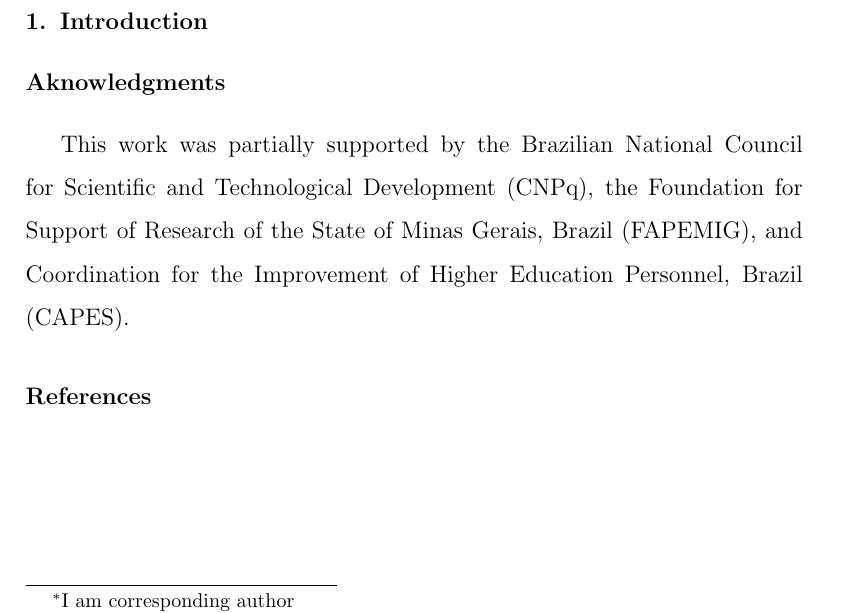
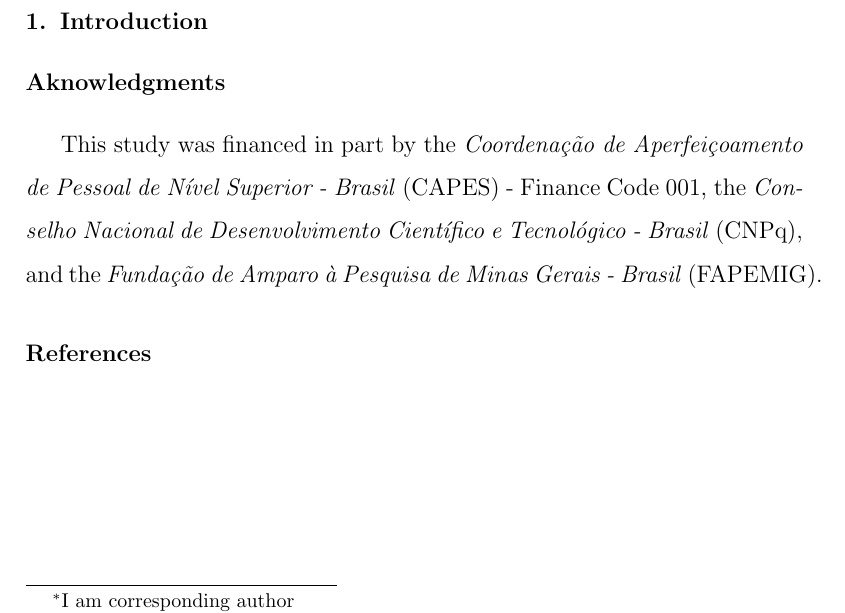
Before and after one commit to iagoac/templates, a LaTeX paper (elsevier/template.tex): part of the page, cut so that both start at the same text. Compiled offline with pdfLaTeX; the source files are stored in an older character set and shown here as Unicode.

Commit message:
Modified the Aknowledgment section for all models, following CAPES Art. 3o. da PORTARIA Nº 206, DE 4 DE SETEMBRO DE 2018

```diff
--- a/elsevier/template.tex
+++ b/elsevier/template.tex
@@ -7,14 +7,11 @@
 \usepackage{graphicx}
 \usepackage[retainorgcmds]{IEEEtrantools}
 \usepackage[colorlinks]{hyperref}
-\usepackage{rotating}
-\usepackage{booktabs}
 \usepackage{siunitx}
 \usepackage{pdflscape}
 % disable labelindent
 \let\labelindent\relax
 \usepackage{enumitem}
-\usepackage{multirow}
 \usepackage[normalem]{ulem}
 \useunder{\uline}{\ul}{}
 \usepackage{setspace} % \doublespacing
@@ -23,15 +20,24 @@
 % \usepackage{algorithm, algorithmic}
 \usepackage[linesnumbered, ruled, vlined]{algorithm2e}
 \usepackage{rotating}
-\usepackage{subfigure}
-
-% tikz libraries
+% \usepackage{subfigure}
+\usepackage{nicefrac}
+\usepackage{todonotes}
+\usepackage{hyperref}
+\usepackage{xspace}
+\usepackage{float}
+\usepackage{caption}
+\usepackage{subcaption}
+% \usepackage{floatrow}
+\usepackage{rotating, lscape, longtable, tabu, booktabs, siunitx, multirow}
+\usepackage[capitalise, noabbrev]{cleveref}
 \usepackage{tkz-graph}
 \usepackage{verbatim}
-\usetikzlibrary{arrows,arrows.meta,shapes,decorations.pathmorphing, decorations.markings}
-\let\svtikzpicture\tikzpicture
-\def\tikzpicture{\noindent\svtikzpicture}
+\usepackage{mathtools}
 
+\newcommand{\ie}{i.\,e.\xspace}
+\newcommand{\eg}{e.\,g.\xspace}
+\newcommand{\uset}[1]{\ifmmode\left\{\,#1\,\right\}\else\{\,#1\,\}\fi}
 
 \journal{Journal name}
 
@@ -74,8 +80,7 @@ Keyword 1 \sep Keyword 2 \sep Keyword 3 \sep Keyword 4 \sep Keyword 5
 
 
 \section*{Aknowledgments}
-This work was partially supported by the Brazilian National Council for Scientific and Technological Development (CNPq), the Foundation for Support of Research of the State of Minas Gerais, Brazil (FAPEMIG), and Coordination for the Improvement of Higher Education Personnel, Brazil (CAPES).
-
+This study was financed in part by the \emph{Coordenação de Aperfeiçoamento de Pessoal de Nível Superior - Brasil} (CAPES) - Finance Code 001, the \emph{Conselho Nacional de Desenvolvimento Científico e Tecnológico - Brasil} (CNPq), and the \emph{Fundação de Amparo à Pesquisa de Minas Gerais - Brasil} (FAPEMIG).
 
 \bibliographystyle{elsarticle-num}
 % \bibliographystyle{elsarticle-harv}
```
Also changed, not shown: ENDM/template.tex (+1 -1 lines), IEEE/bare_conf.tex (+1 -4 lines), IEEE/bare_jrnl.tex (+1 -5 lines), SBC/template.tex (+2 -1 lines), springer/template.tex (+1 -1 lines).
